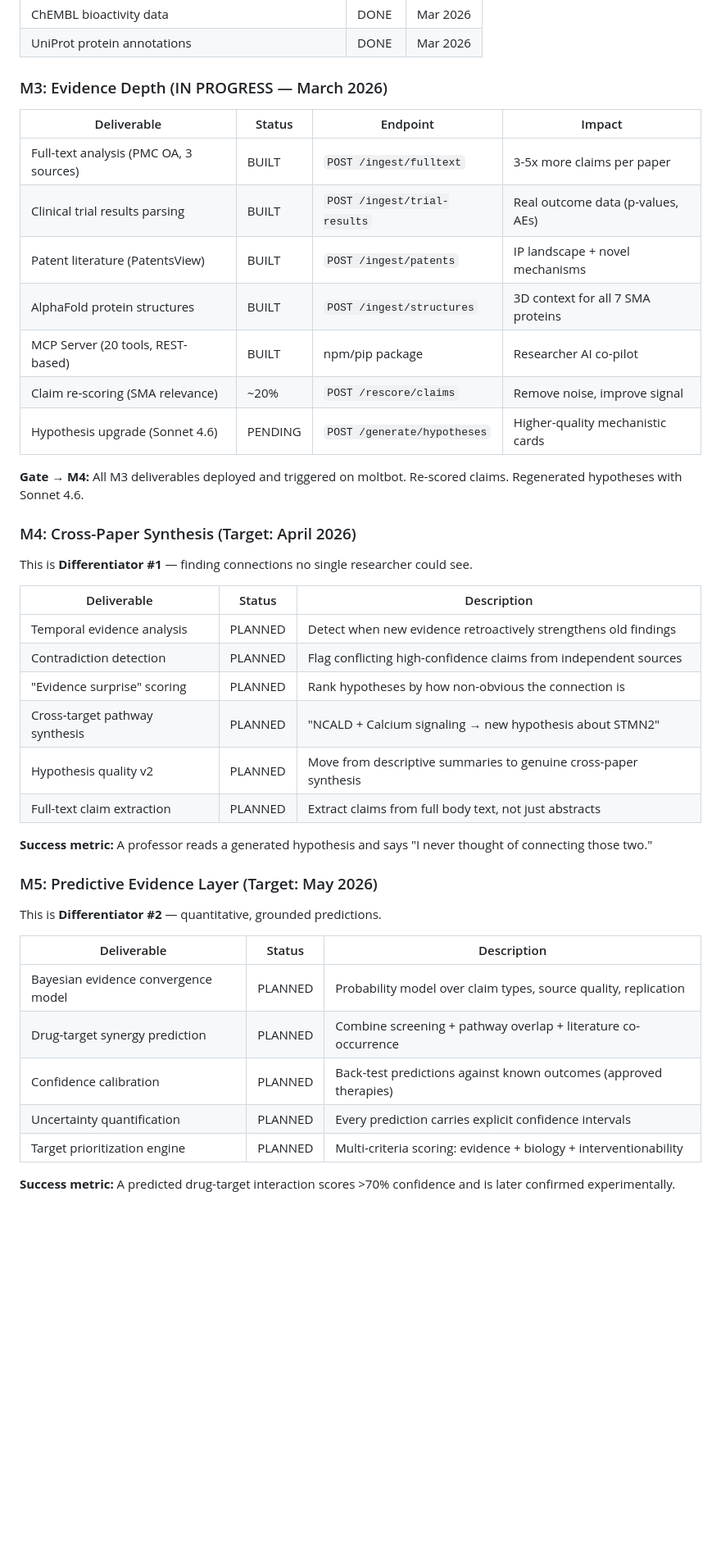
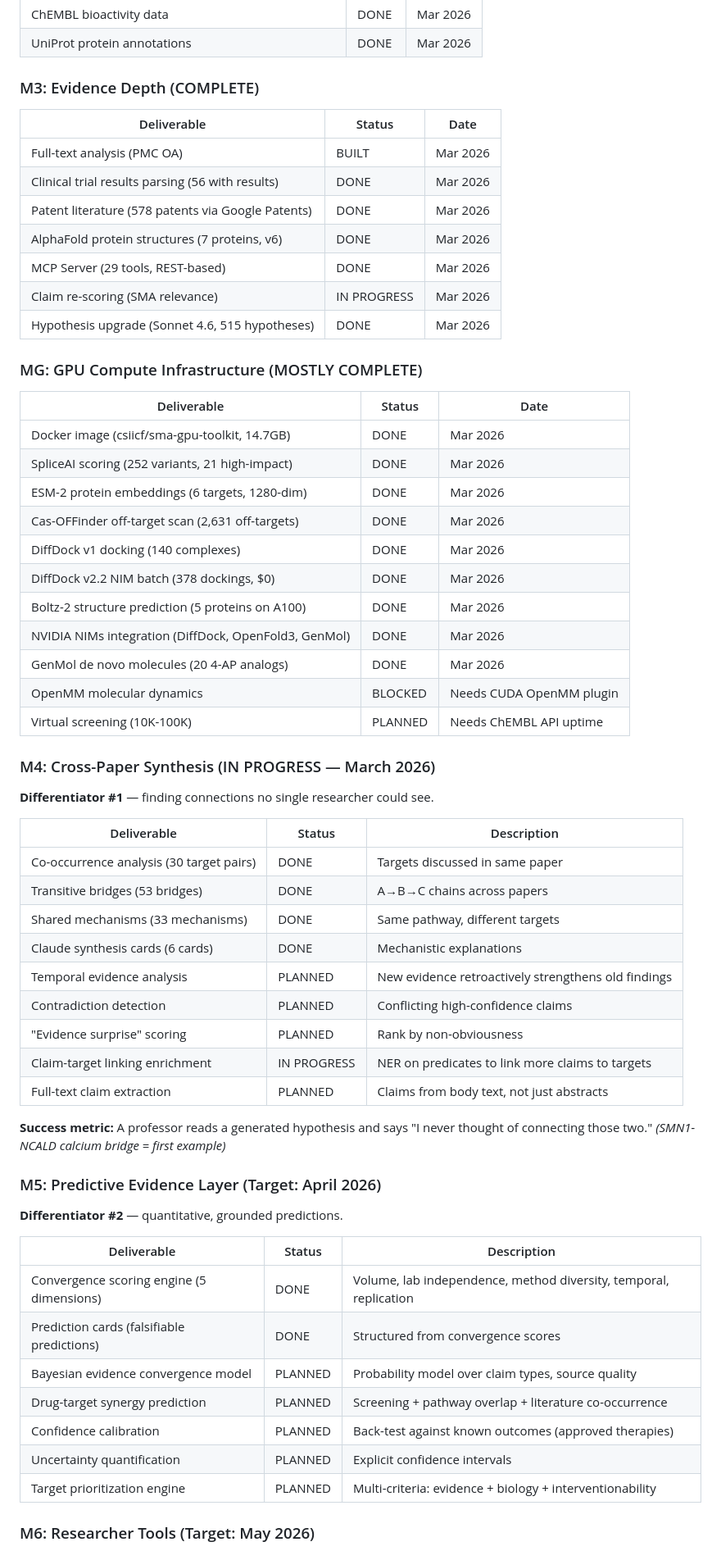
Before and after one commit to Bryzant-Labs/sma-platform, a Markdown page: docs/ROADMAP.md, the part around one of its changes. Shown at 82% size. GitHub-like rendering; blank space fills up the shorter version.

```diff
--- a/docs/ROADMAP.md
+++ b/docs/ROADMAP.md
@@ -34,46 +34,65 @@
 | ChEMBL bioactivity data | DONE | Mar 2026 |
 | UniProt protein annotations | DONE | Mar 2026 |
 
-### M3: Evidence Depth (IN PROGRESS — March 2026)
+### M3: Evidence Depth (COMPLETE)
 
-| Deliverable | Status | Endpoint | Impact |
-|------------|--------|----------|--------|
-| Full-text analysis (PMC OA, 3 sources) | BUILT | `POST /ingest/fulltext` | 3-5x more claims per paper |
-| Clinical trial results parsing | BUILT | `POST /ingest/trial-results` | Real outcome data (p-values, AEs) |
-| Patent literature (PatentsView) | BUILT | `POST /ingest/patents` | IP landscape + novel mechanisms |
-| AlphaFold protein structures | BUILT | `POST /ingest/structures` | 3D context for all 7 SMA proteins |
-| MCP Server (20 tools, REST-based) | BUILT | npm/pip package | Researcher AI co-pilot |
-| Claim re-scoring (SMA relevance) | ~20% | `POST /rescore/claims` | Remove noise, improve signal |
-| Hypothesis upgrade (Sonnet 4.6) | PENDING | `POST /generate/hypotheses` | Higher-quality mechanistic cards |
+| Deliverable | Status | Date |
+|------------|--------|------|
+| Full-text analysis (PMC OA) | BUILT | Mar 2026 |
+| Clinical trial results parsing (56 with results) | DONE | Mar 2026 |
+| Patent literature (578 patents via Google Patents) | DONE | Mar 2026 |
+| AlphaFold protein structures (7 proteins, v6) | DONE | Mar 2026 |
+| MCP Server (29 tools, REST-based) | DONE | Mar 2026 |
+| Claim re-scoring (SMA relevance) | IN PROGRESS | Mar 2026 |
+| Hypothesis upgrade (Sonnet 4.6, 515 hypotheses) | DONE | Mar 2026 |
 
-**Gate → M4:** All M3 deliverables deployed and triggered on moltbot. Re-scored claims. Regenerated hypotheses with Sonnet 4.6.
+### MG: GPU Compute Infrastructure (MOSTLY COMPLETE)
 
-### M4: Cross-Paper Synthesis (Target: April 2026)
+| Deliverable | Status | Date |
+|------------|--------|------|
+| Docker image (csiicf/sma-gpu-toolkit, 14.7GB) | DONE | Mar 2026 |
+| SpliceAI scoring (252 variants, 21 high-impact) | DONE | Mar 2026 |
+| ESM-2 protein embeddings (6 targets, 1280-dim) | DONE | Mar 2026 |
+| Cas-OFFinder off-target scan (2,631 off-targets) | DONE | Mar 2026 |
+| DiffDock v1 docking (140 complexes) | DONE | Mar 2026 |
+| DiffDock v2.2 NIM batch (378 dockings, $0) | DONE | Mar 2026 |
+| Boltz-2 structure prediction (5 proteins on A100) | DONE | Mar 2026 |
+| NVIDIA NIMs integration (DiffDock, OpenFold3, GenMol) | DONE | Mar 2026 |
+| GenMol de novo molecules (20 4-AP analogs) | DONE | Mar 2026 |
+| OpenMM molecular dynamics | BLOCKED | Needs CUDA OpenMM plugin |
+| Virtual screening (10K-100K) | PLANNED | Needs ChEMBL API uptime |
 
-This is **Differentiator #1** — finding connections no single researcher could see.
+### M4: Cross-Paper Synthesis (IN PROGRESS — March 2026)
+
+**Differentiator #1** — finding connections no single researcher could see.
 
 | Deliverable | Status | Description |
 |------------|--------|-------------|
-| Temporal evidence analysis | PLANNED | Detect when new evidence retroactively strengthens old findings |
-| Contradiction detection | PLANNED | Flag conflicting high-confidence claims from independent sources |
-| "Evidence surprise" scoring | PLANNED | Rank hypotheses by how non-obvious the connection is |
-| Cross-target pathway synthesis | PLANNED | "NCALD + Calcium signaling → new hypothesis about STMN2" |
-| Hypothesis quality v2 | PLANNED | Move from descriptive summaries to genuine cross-paper synthesis |
-| Full-text claim extraction | PLANNED | Extract claims from full body text, not just abstracts |
+| Co-occurrence analysis (30 target pairs) | DONE | Targets discussed in same paper |
+| Transitive bridges (53 bridges) | DONE | A→B→C chains across papers |
+| Shared mechanisms (33 mechanisms) | DONE | Same pathway, different targets |
+| Claude synthesis cards (6 cards) | DONE | Mechanistic explanations |
+| Temporal evidence analysis | PLANNED | New evidence retroactively strengthens old findings |
+| Contradiction detection | PLANNED | Conflicting high-confidence claims |
+| "Evidence surprise" scoring | PLANNED | Rank by non-obviousness |
+| Claim-target linking enrichment | IN PROGRESS | NER on predicates to link more claims to targets |
+| Full-text claim extraction | PLANNED | Claims from body text, not just abstracts |
 
-**Success metric:** A professor reads a generated hypothesis and says "I never thought of connecting those two."
+**Success metric:** A professor reads a generated hypothesis and says "I never thought of connecting those two." *(SMN1-NCALD calcium bridge = first example)*
 
-### M5: Predictive Evidence Layer (Target: May 2026)
+### M5: Predictive Evidence Layer (Target: April 2026)
 
-This is **Differentiator #2** — quantitative, grounded predictions.
+**Differentiator #2** — quantitative, grounded predictions.
 
 | Deliverable | Status | Description |
 |------------|--------|-------------|
-| Bayesian evidence convergence model | PLANNED | Probability model over claim types, source quality, replication |
-| Drug-target synergy prediction | PLANNED | Combine screening + pathway overlap + literature co-occurrence |
-| Confidence calibration | PLANNED | Back-test predictions against known outcomes (approved therapies) |
-| Uncertainty quantification | PLANNED | Every prediction carries explicit confidence intervals |
-| Target prioritization engine | PLANNED | Multi-criteria scoring: evidence + biology + interventionability |
+| Convergence scoring engine (5 dimensions) | DONE | Volume, lab independence, method diversity, temporal, replication |
+| Prediction cards (falsifiable predictions) | DONE | Structured from convergence scores |
+| Bayesian evidence convergence model | PLANNED | Probability model over claim types, source quality |
+| Drug-target synergy prediction | PLANNED | Screening + pathway overlap + literature co-occurrence |
+| Confidence calibration | PLANNED | Back-test against known outcomes (approved therapies) |
+| Uncertainty quantification | PLANNED | Explicit confidence intervals |
+| Target prioritization engine | PLANNED | Multi-criteria: evidence + biology + interventionability |
 
-**Success metric:** A predicted drug-target interaction scores >70% confidence and is later confirmed experimentally.
+### M6: Researcher Tools (Target: May 2026)
 
```
Also changed, not shown: other parts of docs/ROADMAP.md (+59 -59 lines).
